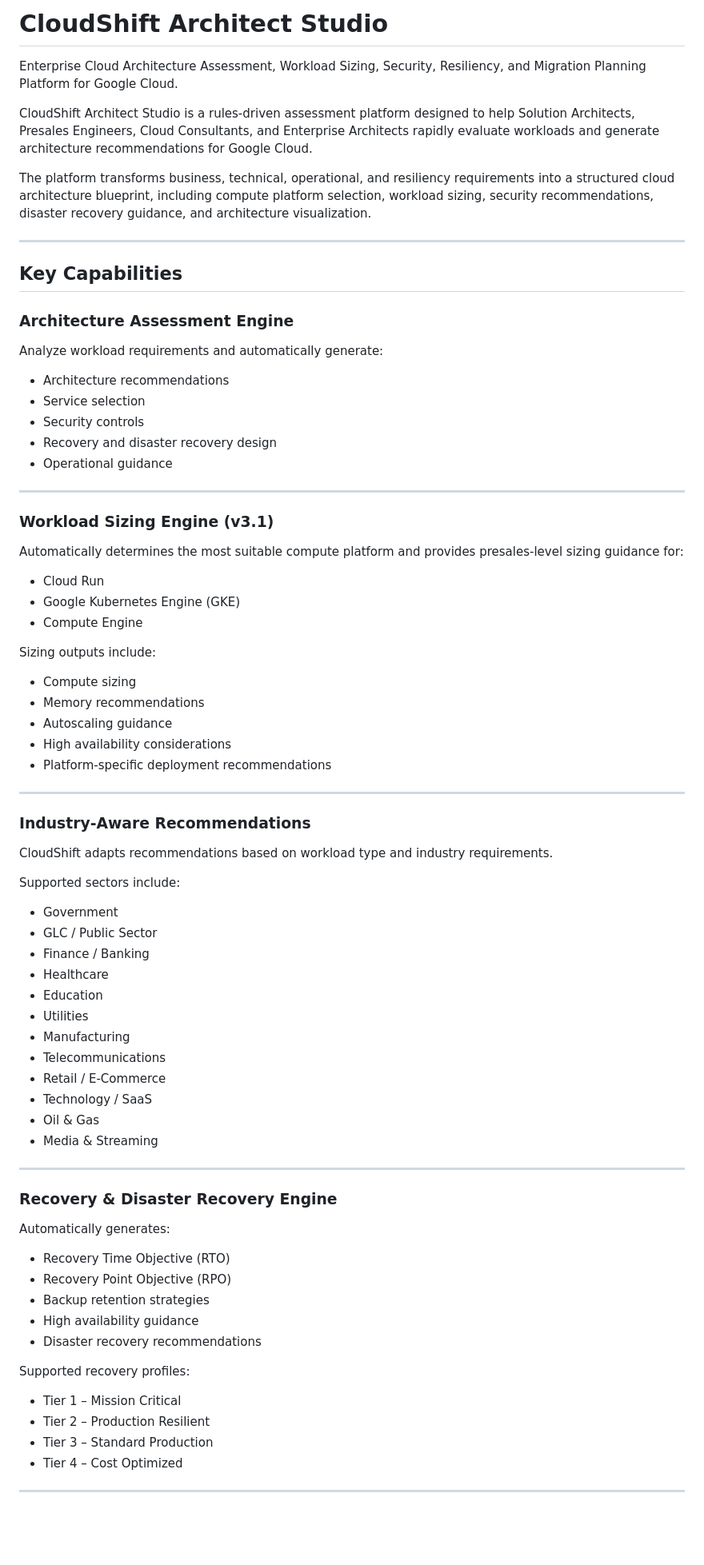
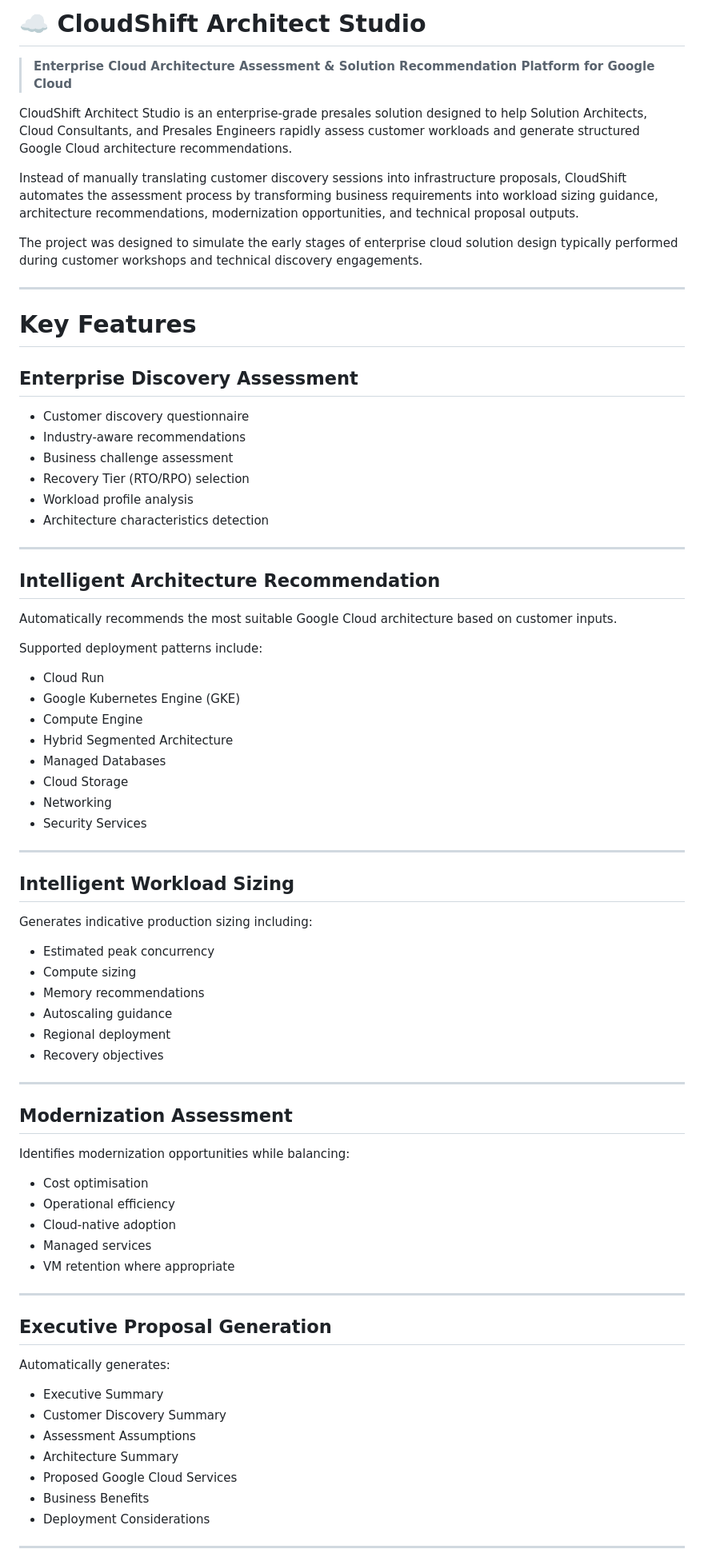
Before and after one commit to thehishamahmad/cloudshift-architect-studio, a Markdown page: README.md, the part around one of its changes. Shown at 80% size. Drawn GitHub-style; blank space fills up the shorter version.

```diff
--- a/README.md
+++ b/README.md
@@ -1,82 +1,81 @@
-# CloudShift Architect Studio
+# ☁️ CloudShift Architect Studio
 
-Enterprise Cloud Architecture Assessment, Workload Sizing, Security, Resiliency, and Migration Planning Platform for Google Cloud.
+> **Enterprise Cloud Architecture Assessment & Solution Recommendation Platform for Google Cloud**
 
-CloudShift Architect Studio is a rules-driven assessment platform designed to help Solution Architects, Presales Engineers, Cloud Consultants, and Enterprise Architects rapidly evaluate workloads and generate architecture recommendations for Google Cloud.
+CloudShift Architect Studio is an enterprise-grade presales solution designed to help Solution Architects, Cloud Consultants, and Presales Engineers rapidly assess customer workloads and generate structured Google Cloud architecture recommendations.
 
-The platform transforms business, technical, operational, and resiliency requirements into a structured cloud architecture blueprint, including compute platform selection, workload sizing, security recommendations, disaster recovery guidance, and architecture visualization.
+Instead of manually translating customer discovery sessions into infrastructure proposals, CloudShift automates the assessment process by transforming business requirements into workload sizing guidance, architecture recommendations, modernization opportunities, and technical proposal outputs.
+
+The project was designed to simulate the early stages of enterprise cloud solution design typically performed during customer workshops and technical discovery engagements.
 
 ---
 
-## Key Capabilities
+# Key Features
 
-### Architecture Assessment Engine
+## Enterprise Discovery Assessment
 
-Analyze workload requirements and automatically generate:
-
-* Architecture recommendations
-* Service selection
-* Security controls
-* Recovery and disaster recovery design
-* Operational guidance
+* Customer discovery questionnaire
+* Industry-aware recommendations
+* Business challenge assessment
+* Recovery Tier (RTO/RPO) selection
+* Workload profile analysis
+* Architecture characteristics detection
 
 ---
 
-### Workload Sizing Engine (v3.1)
+## Intelligent Architecture Recommendation
 
-Automatically determines the most suitable compute platform and provides presales-level sizing guidance for:
+Automatically recommends the most suitable Google Cloud architecture based on customer inputs.
+
+Supported deployment patterns include:
 
 * Cloud Run
 * Google Kubernetes Engine (GKE)
 * Compute Engine
+* Hybrid Segmented Architecture
+* Managed Databases
+* Cloud Storage
+* Networking
+* Security Services
 
-Sizing outputs include:
+---
 
+## Intelligent Workload Sizing
+
+Generates indicative production sizing including:
+
+* Estimated peak concurrency
 * Compute sizing
 * Memory recommendations
 * Autoscaling guidance
-* High availability considerations
-* Platform-specific deployment recommendations
+* Regional deployment
+* Recovery objectives
 
 ---
 
-### Industry-Aware Recommendations
+## Modernization Assessment
 
-CloudShift adapts recommendations based on workload type and industry requirements.
+Identifies modernization opportunities while balancing:
 
-Supported sectors include:
-
-* Government
-* GLC / Public Sector
-* Finance / Banking
-* Healthcare
-* Education
-* Utilities
-* Manufacturing
-* Telecommunications
-* Retail / E-Commerce
-* Technology / SaaS
-* Oil & Gas
-* Media & Streaming
+* Cost optimisation
+* Operational efficiency
+* Cloud-native adoption
+* Managed services
+* VM retention where appropriate
 
 ---
 
-### Recovery & Disaster Recovery Engine
+## Executive Proposal Generation
 
 Automatically generates:
 
-* Recovery Time Objective (RTO)
-* Recovery Point Objective (RPO)
-* Backup retention strategies
-* High availability guidance
-* Disaster recovery recommendations
-
-Supported recovery profiles:
-
-* Tier 1 – Mission Critical
-* Tier 2 – Production Resilient
-* Tier 3 – Standard Production
-* Tier 4 – Cost Optimized
+* Executive Summary
+* Customer Discovery Summary
+* Assessment Assumptions
+* Architecture Summary
+* Proposed Google Cloud Services
+* Business Benefits
+* Deployment Considerations
 
 ---
 
```
Also changed, not shown: other parts of README.md (+35 -146 lines).
